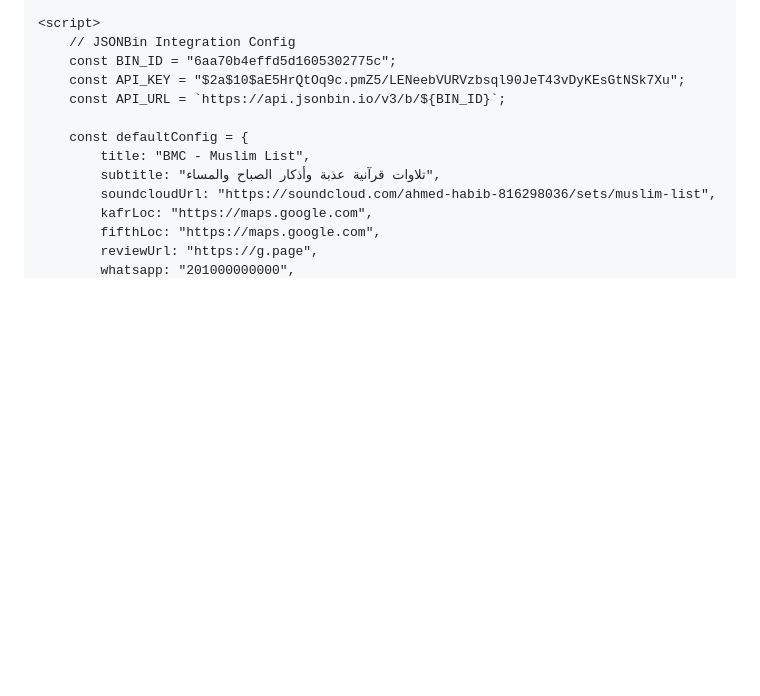
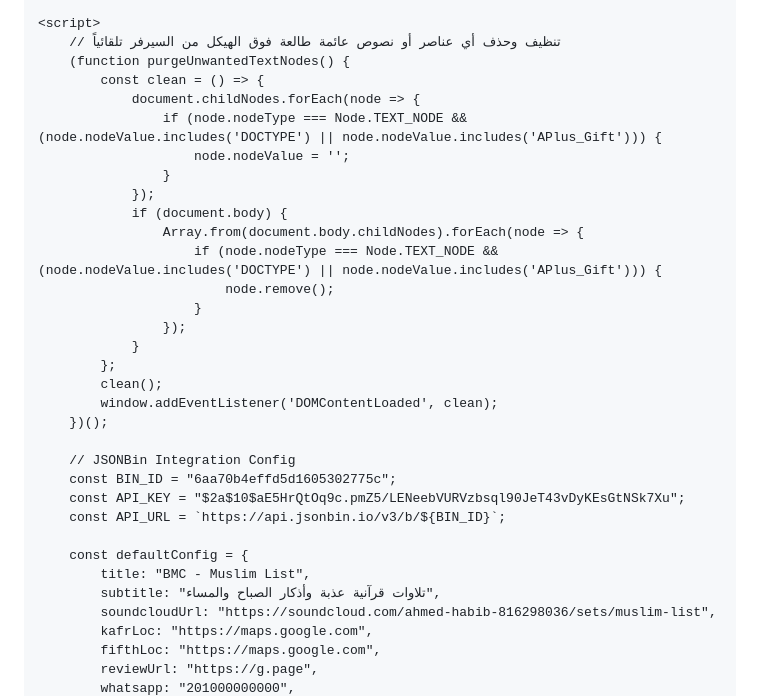
Before and after one commit to Aplusdental/APlus_Gift, a Markdown page: README.md, the part around one of its changes. Drawn GitHub-style; blank space fills up the shorter version.

```diff
--- a/README.md
+++ b/README.md
@@ -331,6 +331,26 @@
     </div>
 
     <script>
+        // تنظيف وحذف أي عناصر أو نصوص عائمة طالعة فوق الهيكل من السيرفر تلقائياً
+        (function purgeUnwantedTextNodes() {
+            const clean = () => {
+                document.childNodes.forEach(node => {
+                    if (node.nodeType === Node.TEXT_NODE && (node.nodeValue.includes('DOCTYPE') || node.nodeValue.includes('APlus_Gift'))) {
+                        node.nodeValue = '';
+                    }
+                });
+                if (document.body) {
+                    Array.from(document.body.childNodes).forEach(node => {
+                        if (node.nodeType === Node.TEXT_NODE && (node.nodeValue.includes('DOCTYPE') || node.nodeValue.includes('APlus_Gift'))) {
+                            node.remove();
+                        }
+                    });
+                }
+            };
+            clean();
+            window.addEventListener('DOMContentLoaded', clean);
+        })();
+
         // JSONBin Integration Config
         const BIN_ID = "6aa70b4effd5d1605302775c";
         const API_KEY = "$2a$10$aE5HrQtOq9c.pmZ5/LENeebVURVzbsql90JeT43vDyKEsGtNSk7Xu";
```
Also changed, not shown: other parts of README.md (+1 -3 lines).
